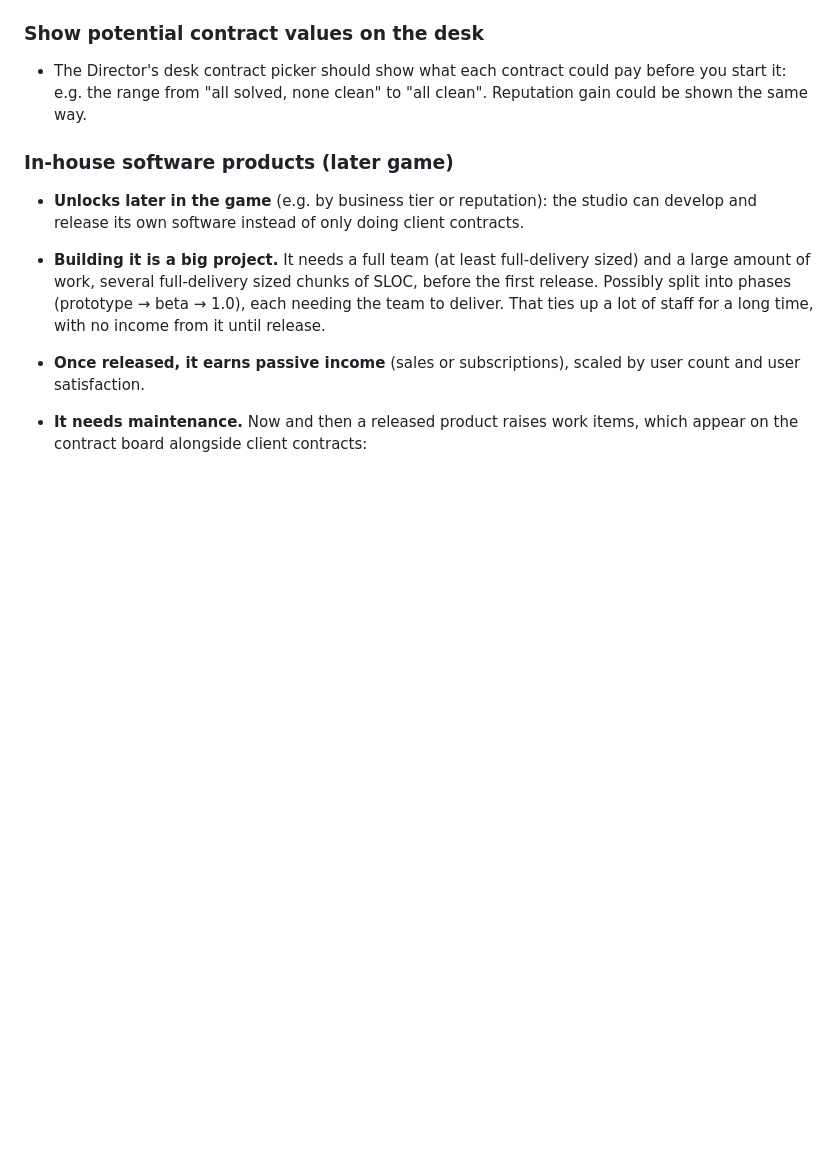
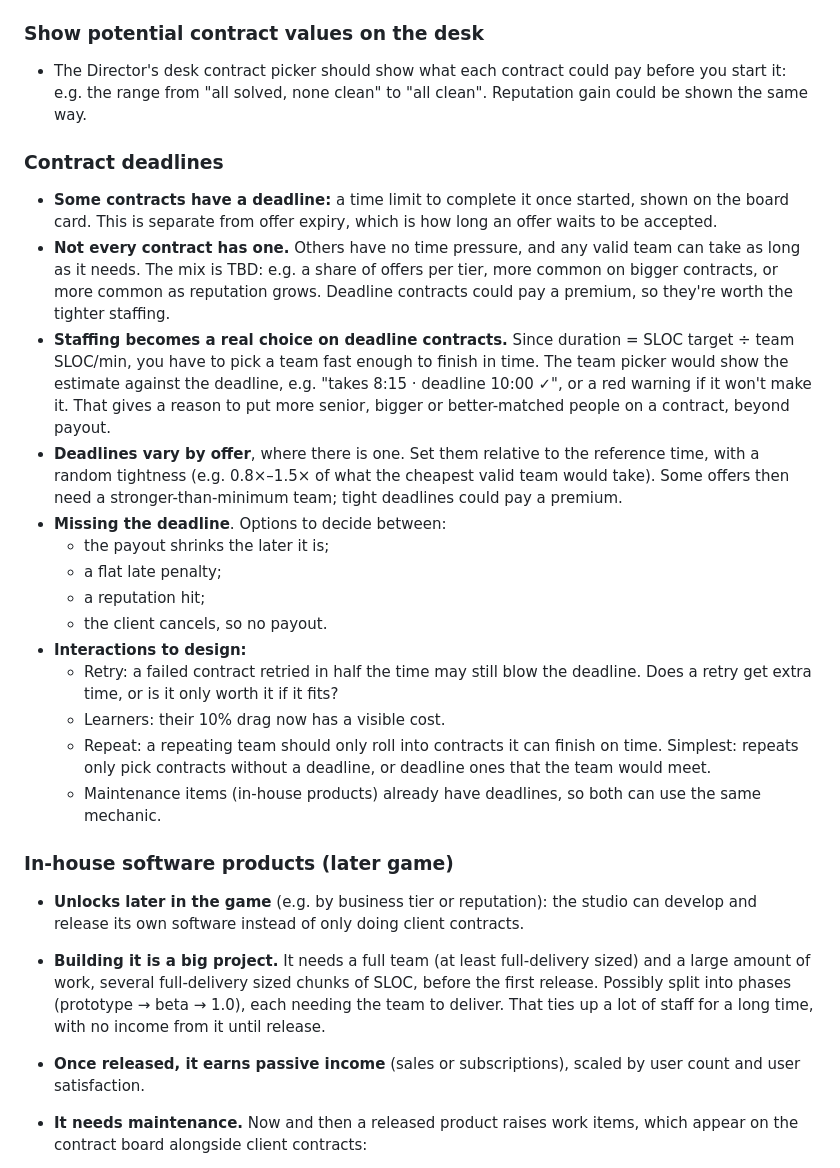
Before and after one commit to pharazyn42/debugg, a Markdown page: studio/CLAUDE.md, the part around the change. Rendered like a GitHub page; blank space fills up the shorter version.

Commit message:
Add optional contract deadlines to future development notes
Co-Authored-By: Claude Opus 5.5 <noreply@anthropic.com>

```diff
--- a/studio/CLAUDE.md
+++ b/studio/CLAUDE.md
@@ -233,6 +233,41 @@ Replace the current flat reliability-by-level model:
   pay before you start it: e.g. the range from "all solved, none clean" to
   "all clean". Reputation gain could be shown the same way.
 
+### Contract deadlines
+- **Some contracts have a deadline:** a time limit to complete it once
+  started, shown on the board card. This is separate from offer expiry,
+  which is how long an offer waits to be accepted.
+- **Not every contract has one.** Others have no time pressure, and any
+  valid team can take as long as it needs. The mix is TBD: e.g. a share
+  of offers per tier, more common on bigger contracts, or more common as
+  reputation grows. Deadline contracts could pay a premium, so they're
+  worth the tighter staffing.
+- **Staffing becomes a real choice on deadline contracts.** Since
+  duration = SLOC target ÷ team SLOC/min, you have to pick a team fast
+  enough to finish in time. The team picker would show the estimate
+  against the deadline, e.g. "takes 8:15 · deadline 10:00 ✓", or a red
+  warning if it won't make it. That gives a reason to put more senior,
+  bigger or better-matched people on a contract, beyond payout.
+- **Deadlines vary by offer**, where there is one. Set them relative to
+  the reference time, with a random tightness (e.g. 0.8×–1.5× of what the
+  cheapest valid team would take). Some offers then need a
+  stronger-than-minimum team; tight deadlines could pay a premium.
+- **Missing the deadline**. Options to decide between:
+  - the payout shrinks the later it is;
+  - a flat late penalty;
+  - a reputation hit;
+  - the client cancels, so no payout.
+- **Interactions to design:**
+  - Retry: a failed contract retried in half the time may still blow the
+    deadline. Does a retry get extra time, or is it only worth it if it
+    fits?
+  - Learners: their 10% drag now has a visible cost.
+  - Repeat: a repeating team should only roll into contracts it can
+    finish on time. Simplest: repeats only pick contracts without a
+    deadline, or deadline ones that the team would meet.
+  - Maintenance items (in-house products) already have deadlines, so both
+    can use the same mechanic.
+
 ### In-house software products (later game)
 - **Unlocks later in the game** (e.g. by business tier or reputation): the
   studio can develop and release its own software instead of only doing
```
